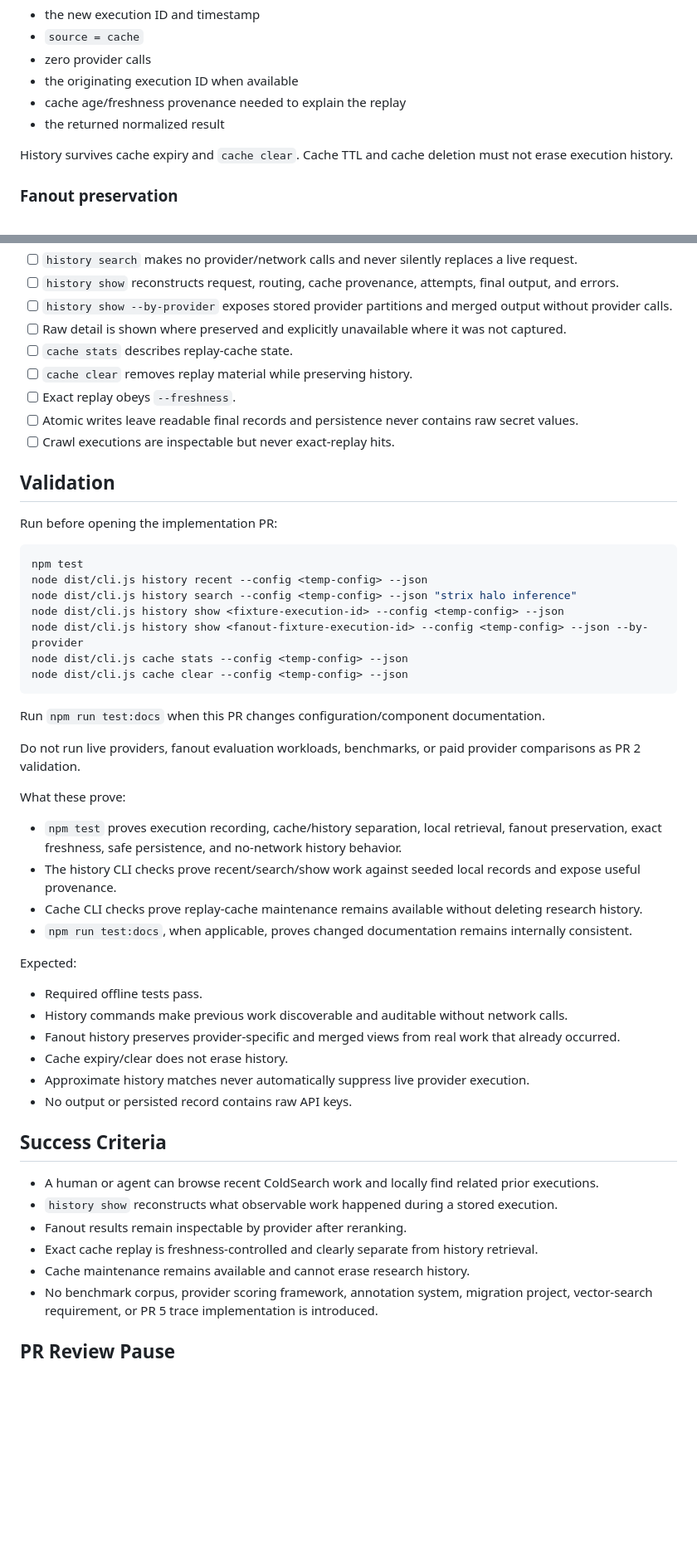
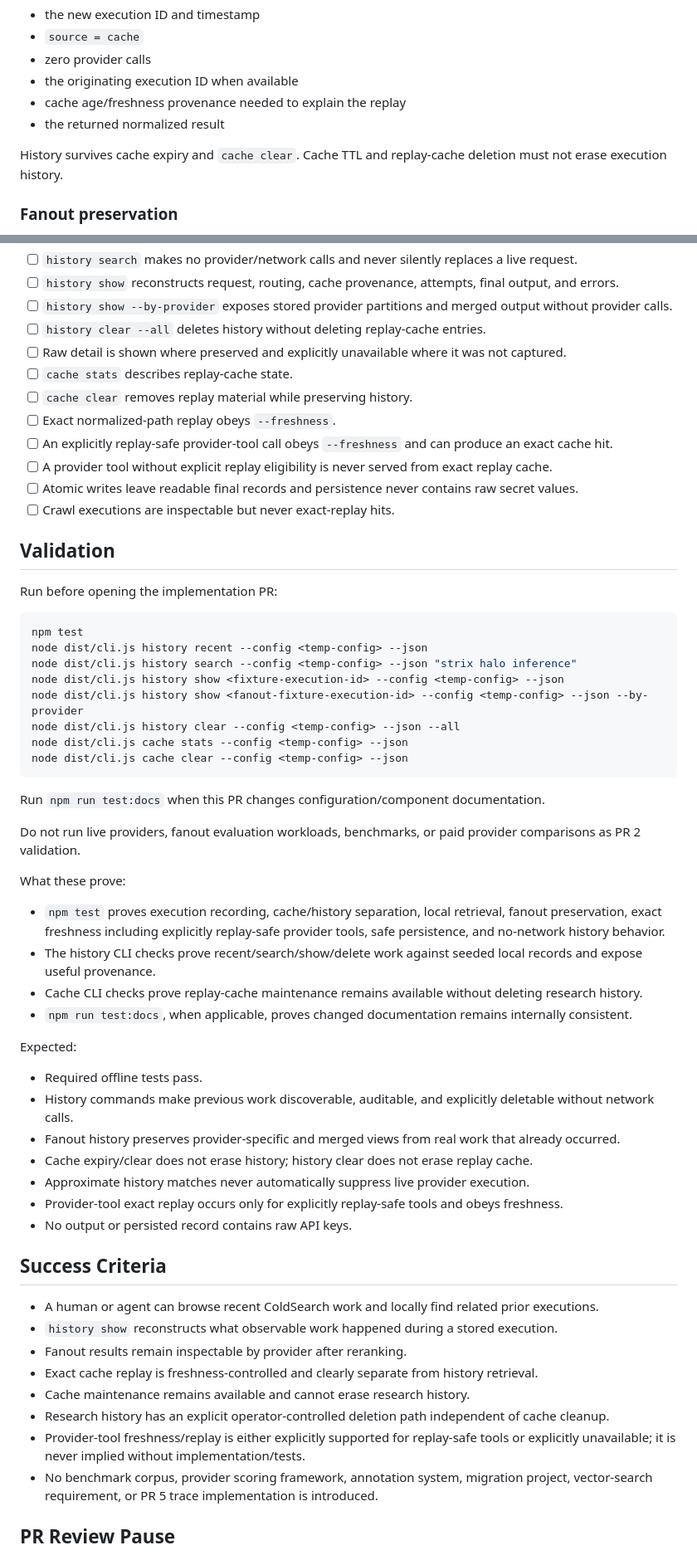
Before and after one commit to Coldaine/ColdSearch, a Markdown page: plans/2026-06-22-pr2-cache-a2.md, 2 parts joined by grey strips. Shown at 83% size. GitHub-like rendering; blank space fills up the shorter version.

Commit message:
docs: close PR2 history and freshness gaps

````diff
--- a/plans/2026-06-22-pr2-cache-a2.md
+++ b/plans/2026-06-22-pr2-cache-a2.md
@@ -58,7 +58,7 @@ Record:
 - cache age/freshness provenance needed to explain the replay
 - the returned normalized result
 
-History survives cache expiry and `cache clear`. Cache TTL and cache deletion must not erase execution history.
+History survives cache expiry and `cache clear`. Cache TTL and replay-cache deletion must not erase execution history.
 
 ### Fanout preservation
 
@@ -249,10 +275,13 @@ All PR 2 validation is offline. Use fixtures, temp files, fake/local provider re
 - [ ] `history search` makes no provider/network calls and never silently replaces a live request.
 - [ ] `history show` reconstructs request, routing, cache provenance, attempts, final output, and errors.
 - [ ] `history show --by-provider` exposes stored provider partitions and merged output without provider calls.
+- [ ] `history clear --all` deletes history without deleting replay-cache entries.
 - [ ] Raw detail is shown where preserved and explicitly unavailable where it was not captured.
 - [ ] `cache stats` describes replay-cache state.
 - [ ] `cache clear` removes replay material while preserving history.
-- [ ] Exact replay obeys `--freshness`.
+- [ ] Exact normalized-path replay obeys `--freshness`.
+- [ ] An explicitly replay-safe provider-tool call obeys `--freshness` and can produce an exact cache hit.
+- [ ] A provider tool without explicit replay eligibility is never served from exact replay cache.
 - [ ] Atomic writes leave readable final records and persistence never contains raw secret values.
 - [ ] Crawl executions are inspectable but never exact-replay hits.
 
@@ -266,6 +295,7 @@ node dist/cli.js history recent --config <temp-config> --json
 node dist/cli.js history search --config <temp-config> --json "strix halo inference"
 node dist/cli.js history show <fixture-execution-id> --config <temp-config> --json
 node dist/cli.js history show <fanout-fixture-execution-id> --config <temp-config> --json --by-provider
+node dist/cli.js history clear --config <temp-config> --json --all
 node dist/cli.js cache stats --config <temp-config> --json
 node dist/cli.js cache clear --config <temp-config> --json
 ```
@@ -276,18 +306,19 @@ Do not run live providers, fanout evaluation workloads, benchmarks, or paid prov
 
 What these prove:
 
-- `npm test` proves execution recording, cache/history separation, local retrieval, fanout preservation, exact freshness, safe persistence, and no-network history behavior.
-- The history CLI checks prove recent/search/show work against seeded local records and expose useful provenance.
+- `npm test` proves execution recording, cache/history separation, local retrieval, fanout preservation, exact freshness including explicitly replay-safe provider tools, safe persistence, and no-network history behavior.
+- The history CLI checks prove recent/search/show/delete work against seeded local records and expose useful provenance.
 - Cache CLI checks prove replay-cache maintenance remains available without deleting research history.
 - `npm run test:docs`, when applicable, proves changed documentation remains internally consistent.
 
 Expected:
 
 - Required offline tests pass.
-- History commands make previous work discoverable and auditable without network calls.
+- History commands make previous work discoverable, auditable, and explicitly deletable without network calls.
 - Fanout history preserves provider-specific and merged views from real work that already occurred.
-- Cache expiry/clear does not erase history.
+- Cache expiry/clear does not erase history; history clear does not erase replay cache.
 - Approximate history matches never automatically suppress live provider execution.
+- Provider-tool exact replay occurs only for explicitly replay-safe tools and obeys freshness.
 - No output or persisted record contains raw API keys.
 
 ## Success Criteria
@@ -297,6 +328,8 @@ Expected:
 - Fanout results remain inspectable by provider after reranking.
 - Exact cache replay is freshness-controlled and clearly separate from history retrieval.
 - Cache maintenance remains available and cannot erase research history.
+- Research history has an explicit operator-controlled deletion path independent of cache cleanup.
+- Provider-tool freshness/replay is either explicitly supported for replay-safe tools or explicitly unavailable; it is never implied without implementation/tests.
 - No benchmark corpus, provider scoring framework, annotation system, migration project, vector-search requirement, or PR 5 trace implementation is introduced.
 
 ## PR Review Pause
````
Also changed, not shown: other parts of plans/2026-06-22-pr2-cache-a2.md (+29 -3 lines).
